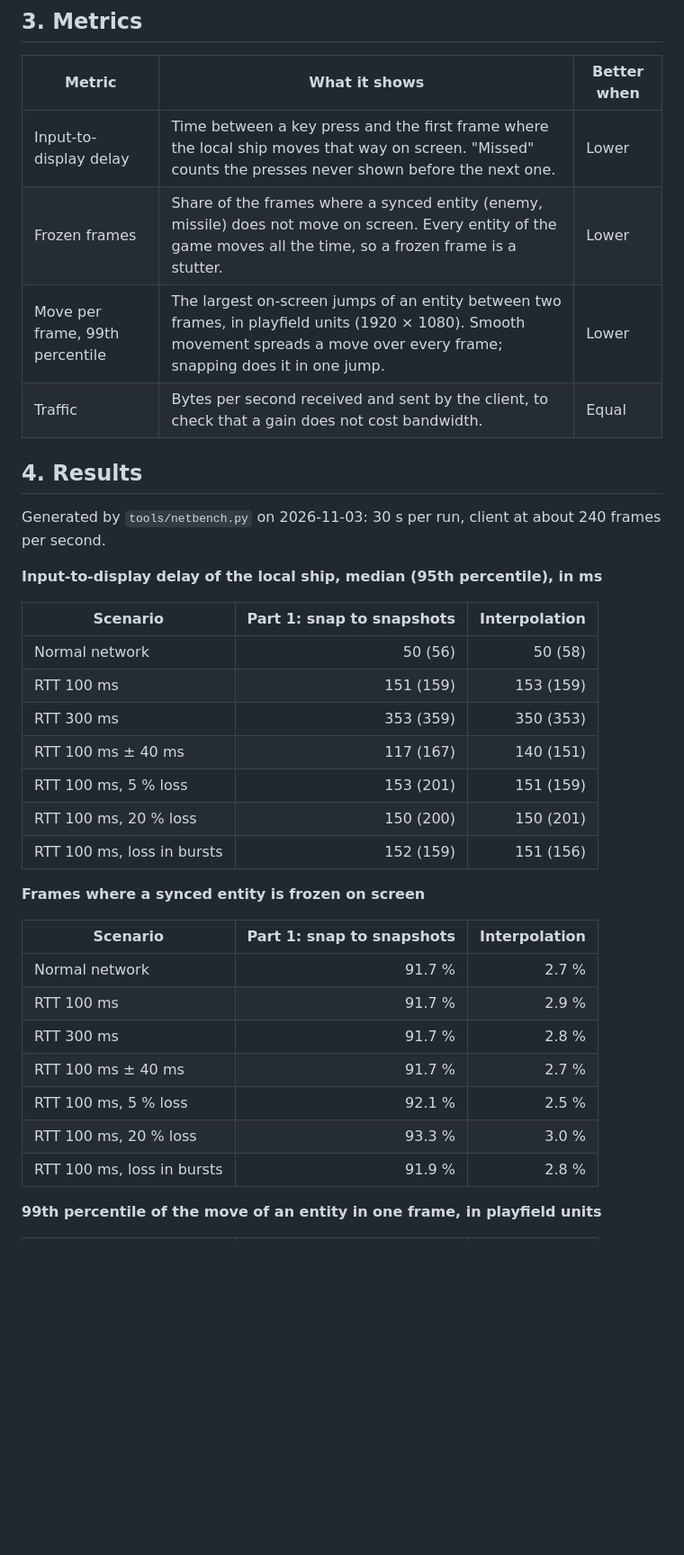
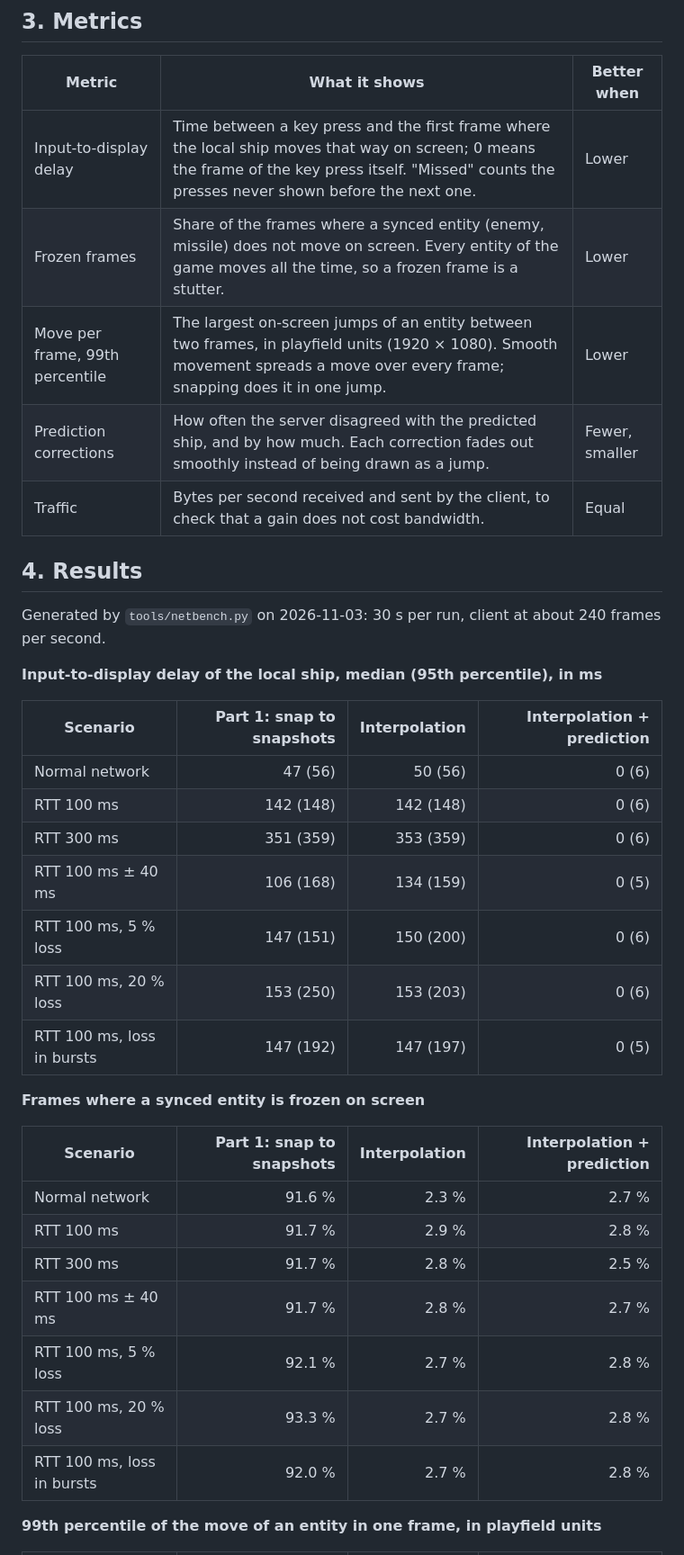
Before and after one commit to T3a1/RType-mirror, a Markdown page: docs/NETWORK_COMPARISON.md, the part around one of its changes. Shown at 90% size. Rendered like a GitHub page; blank space fills up the shorter version.

```diff
--- a/docs/NETWORK_COMPARISON.md
+++ b/docs/NETWORK_COMPARISON.md
@@ -43,9 +44,10 @@ changes, so any difference comes from it.
 
 | Metric | What it shows | Better when |
 |--------|---------------|-------------|
-| Input-to-display delay | Time between a key press and the first frame where the local ship moves that way on screen. "Missed" counts the presses never shown before the next one. | Lower |
+| Input-to-display delay | Time between a key press and the first frame where the local ship moves that way on screen; 0 means the frame of the key press itself. "Missed" counts the presses never shown before the next one. | Lower |
 | Frozen frames | Share of the frames where a synced entity (enemy, missile) does not move on screen. Every entity of the game moves all the time, so a frozen frame is a stutter. | Lower |
 | Move per frame, 99th percentile | The largest on-screen jumps of an entity between two frames, in playfield units (1920 × 1080). Smooth movement spreads a move over every frame; snapping does it in one jump. | Lower |
+| Prediction corrections | How often the server disagreed with the predicted ship, and by how much. Each correction fades out smoothly instead of being drawn as a jump. | Fewer, smaller |
 | Traffic | Bytes per second received and sent by the client, to check that a gain does not cost bandwidth. | Equal |
 
 ## 4. Results
@@ -56,27 +58,27 @@ Generated by `tools/netbench.py` on 2026-11-03: 30 s per run, client at about 24
 
 **Input-to-display delay of the local ship, median (95th percentile), in ms**
 
-| Scenario | Part 1: snap to snapshots | Interpolation |
-|---|---:|---:|
-| Normal network | 50 (56) | 50 (58) |
-| RTT 100 ms | 151 (159) | 153 (159) |
-| RTT 300 ms | 353 (359) | 350 (353) |
-| RTT 100 ms ± 40 ms | 117 (167) | 140 (151) |
-| RTT 100 ms, 5 % loss | 153 (201) | 151 (159) |
-| RTT 100 ms, 20 % loss | 150 (200) | 150 (201) |
-| RTT 100 ms, loss in bursts | 152 (159) | 151 (156) |
+| Scenario | Part 1: snap to snapshots | Interpolation | Interpolation + prediction |
+|---|---:|---:|---:|
+| Normal network | 47 (56) | 50 (56) | 0 (6) |
+| RTT 100 ms | 142 (148) | 142 (148) | 0 (6) |
+| RTT 300 ms | 351 (359) | 353 (359) | 0 (6) |
+| RTT 100 ms ± 40 ms | 106 (168) | 134 (159) | 0 (5) |
+| RTT 100 ms, 5 % loss | 147 (151) | 150 (200) | 0 (6) |
+| RTT 100 ms, 20 % loss | 153 (250) | 153 (203) | 0 (6) |
+| RTT 100 ms, loss in bursts | 147 (192) | 147 (197) | 0 (5) |
 
 **Frames where a synced entity is frozen on screen**
 
-| Scenario | Part 1: snap to snapshots | Interpolation |
-|---|---:|---:|
-| Normal network | 91.7 % | 2.7 % |
-| RTT 100 ms | 91.7 % | 2.9 % |
-| RTT 300 ms | 91.7 % | 2.8 % |
-| RTT 100 ms ± 40 ms | 91.7 % | 2.7 % |
-| RTT 100 ms, 5 % loss | 92.1 % | 2.5 % |
-| RTT 100 ms, 20 % loss | 93.3 % | 3.0 % |
-| RTT 100 ms, loss in bursts | 91.9 % | 2.8 % |
+| Scenario | Part 1: snap to snapshots | Interpolation | Interpolation + prediction |
+|---|---:|---:|---:|
+| Normal network | 91.6 % | 2.3 % | 2.7 % |
+| RTT 100 ms | 91.7 % | 2.9 % | 2.8 % |
+| RTT 300 ms | 91.7 % | 2.8 % | 2.5 % |
+| RTT 100 ms ± 40 ms | 91.7 % | 2.8 % | 2.7 % |
+| RTT 100 ms, 5 % loss | 92.1 % | 2.7 % | 2.8 % |
+| RTT 100 ms, 20 % loss | 93.3 % | 2.7 % | 2.8 % |
+| RTT 100 ms, loss in bursts | 92.0 % | 2.7 % | 2.8 % |
 
 **99th percentile of the move of an entity in one frame, in playfield units**
 
```
Also changed, not shown: other parts of docs/NETWORK_COMPARISON.md (+69 -39 lines), docs/images/network-comparison/netbench-delay.png, docs/images/network-comparison/netbench-jump.png, docs/images/network-comparison/netbench-still.png, 1 other file.
